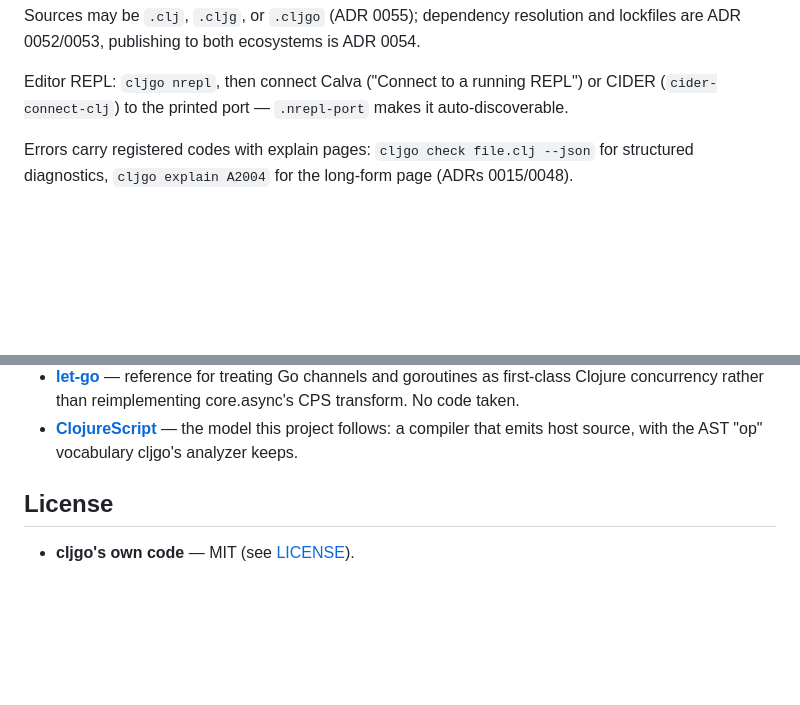
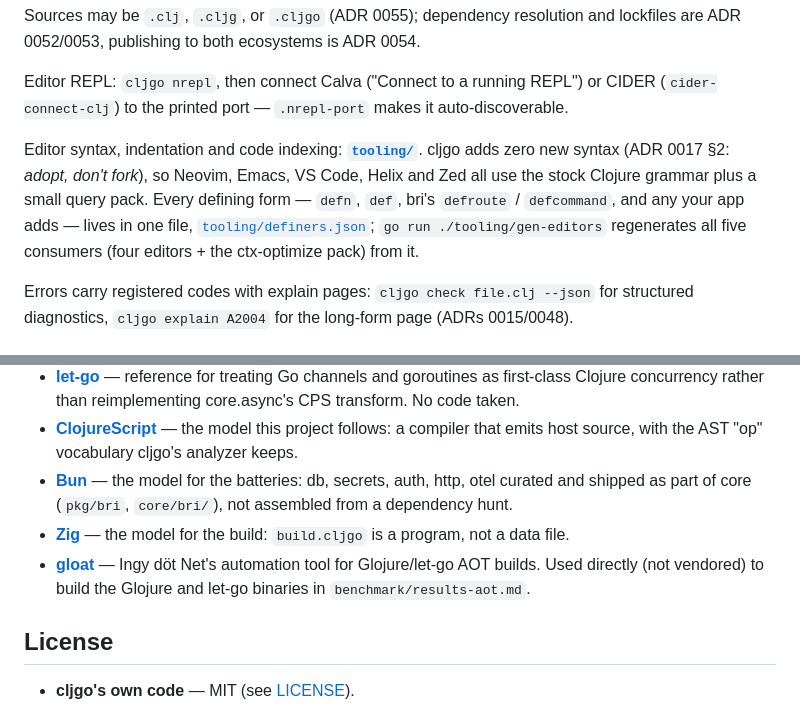
Before and after one commit to muthuishere/cljgo, a Markdown page: README.md, 2 parts joined by grey strips. Drawn GitHub-style; blank space fills up the shorter version.

Commit message:
docs(readme): point at tooling/ for editor setup and code indexing
One paragraph in the main README: cljgo adds zero new syntax, so every editor
uses the stock Clojure grammar plus a query pack, and every defining form is
generated from tooling/definers.json.

```diff
--- a/README.md
+++ b/README.md
@@ -99,6 +99,14 @@ ADR 0054.
 Editor REPL: `cljgo nrepl`, then connect Calva ("Connect to a running
 REPL") or CIDER (`cider-connect-clj`) to the printed port — `.nrepl-port`
 makes it auto-discoverable.
+
+Editor syntax, indentation and code indexing: **[`tooling/`](tooling/)**.
+cljgo adds zero new syntax (ADR 0017 §2: *adopt, don't fork*), so Neovim,
+Emacs, VS Code, Helix and Zed all use the stock Clojure grammar plus a small
+query pack. Every defining form — `defn`, `def`, bri's `defroute` /
+`defcommand`, and any your app adds — lives in one file,
+[`tooling/definers.json`](tooling/definers.json); `go run ./tooling/gen-editors`
+regenerates all five consumers (four editors + the ctx-optimize pack) from it.
 
 Errors carry registered codes with explain pages: `cljgo check file.clj
 --json` for structured diagnostics, `cljgo explain A2004` for the long-form
@@ -270,6 +278,14 @@ cljgo stands on work by people who solved the hard parts first.
 - **[ClojureScript](https://github.com/clojure/clojurescript)** — the model
   this project follows: a compiler that emits host source, with the AST "op"
   vocabulary cljgo's analyzer keeps.
+- **[Bun](https://bun.sh)** — the model for the batteries: db, secrets,
+  auth, http, otel curated and shipped as part of core (`pkg/bri`,
+  `core/bri/`), not assembled from a dependency hunt.
+- **[Zig](https://ziglang.org)** — the model for the build: `build.cljgo` is
+  a program, not a data file.
+- **[gloat](https://github.com/gloathub/gloat)** — Ingy döt Net's automation
+  tool for Glojure/let-go AOT builds. Used directly (not vendored) to build
+  the Glojure and let-go binaries in `benchmark/results-aot.md`.
 
 ## License
 
```
